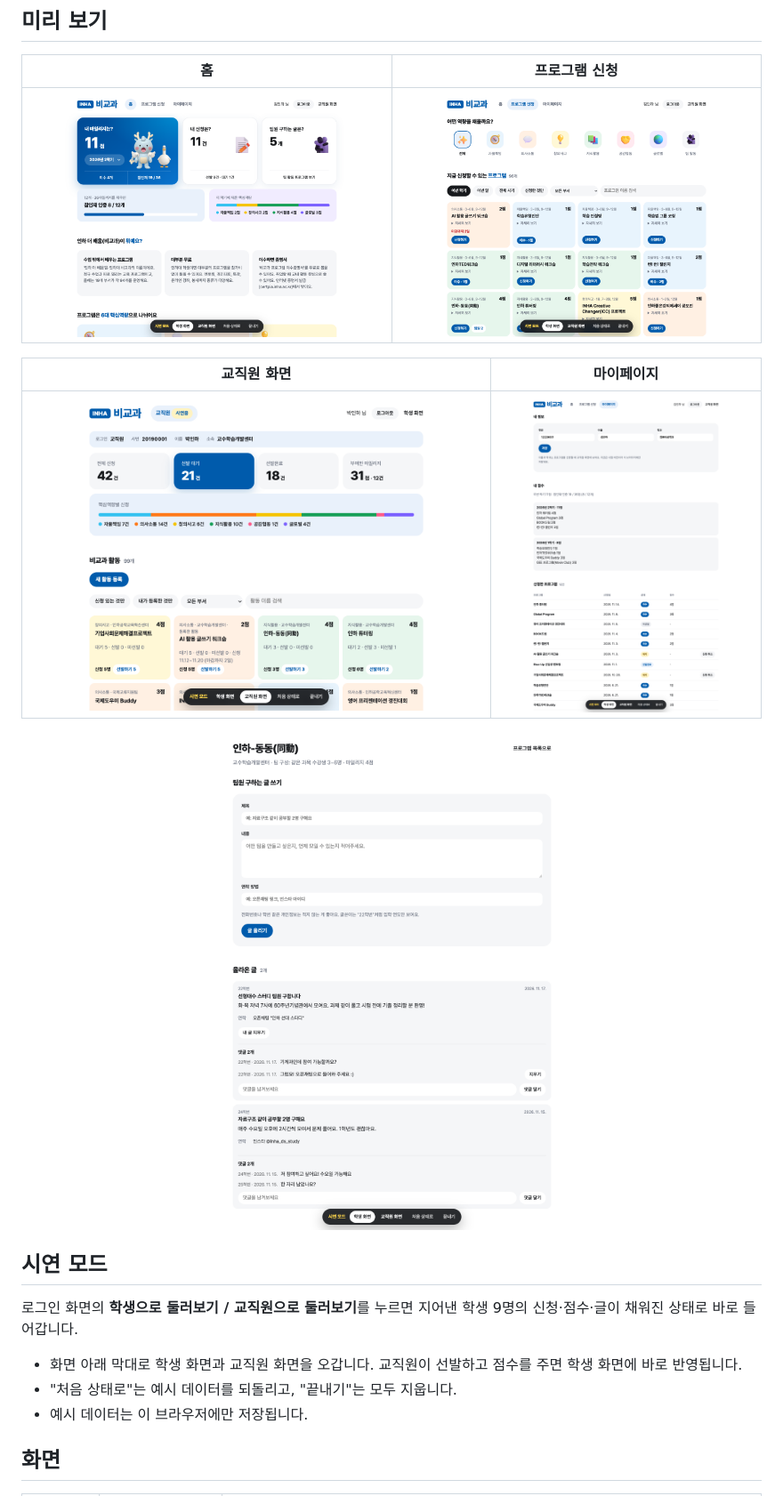
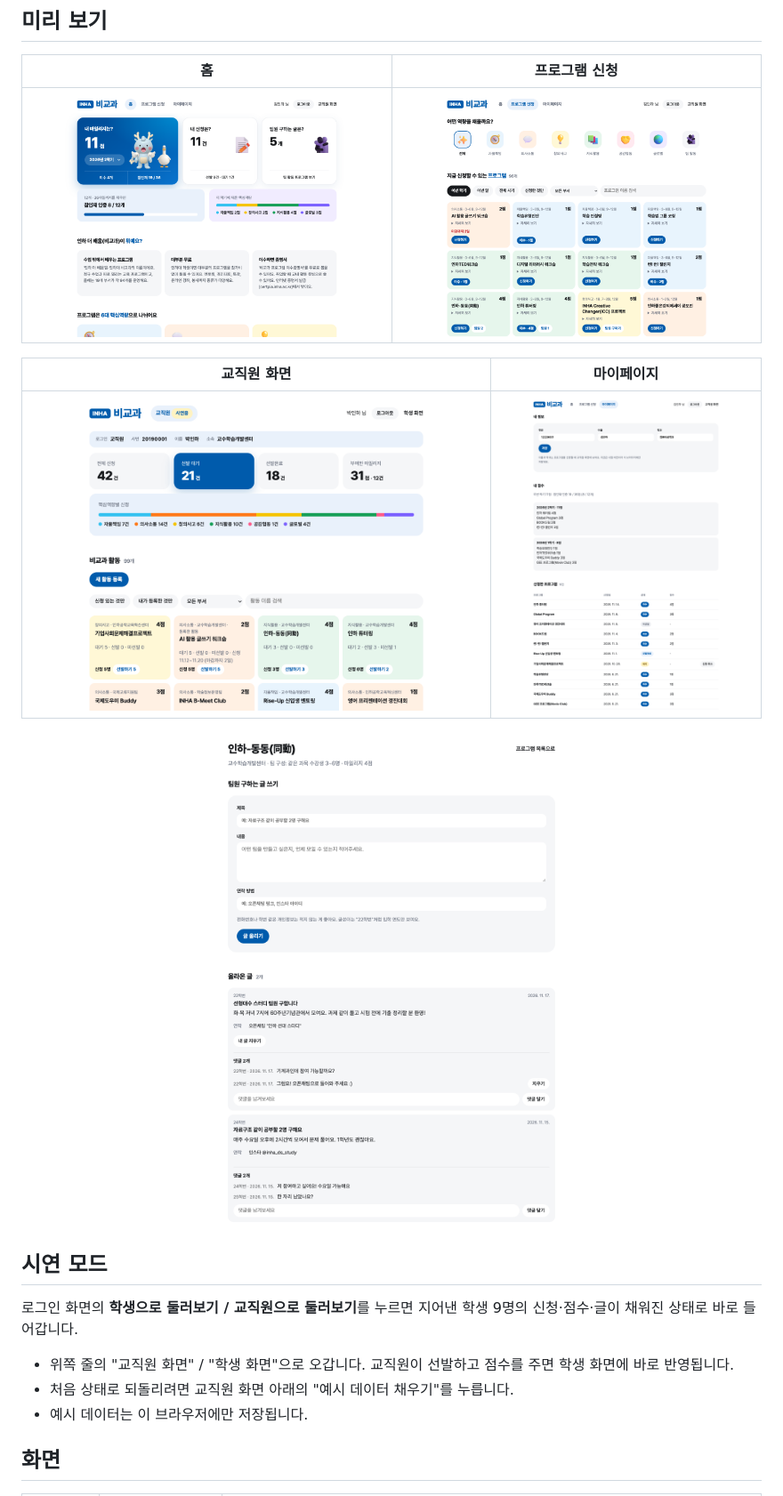
Before and after one commit to yurimirimiq/inha-extracurricular, a Markdown page: README.md, the part around one of its changes. Shown at 89% size. GitHub-like rendering; pictures changed too: assets/screenshots/admin.png, assets/screenshots/home.png, assets/screenshots/mypage.png.

```diff
--- a/README.md
+++ b/README.md
@@ -28,8 +28,8 @@
 
 로그인 화면의 **학생으로 둘러보기 / 교직원으로 둘러보기**를 누르면 지어낸 학생 9명의 신청·점수·글이 채워진 상태로 바로 들어갑니다.
 
-- 화면 아래 막대로 학생 화면과 교직원 화면을 오갑니다. 교직원이 선발하고 점수를 주면 학생 화면에 바로 반영됩니다.
-- "처음 상태로"는 예시 데이터를 되돌리고, "끝내기"는 모두 지웁니다.
+- 위쪽 줄의 "교직원 화면" / "학생 화면"으로 오갑니다. 교직원이 선발하고 점수를 주면 학생 화면에 바로 반영됩니다.
+- 처음 상태로 되돌리려면 교직원 화면 아래의 "예시 데이터 채우기"를 누릅니다.
 - 예시 데이터는 이 브라우저에만 저장됩니다.
 
 ## 화면
```
Also changed, not shown: other parts of README.md (+1 -1 lines), 9 other files.
